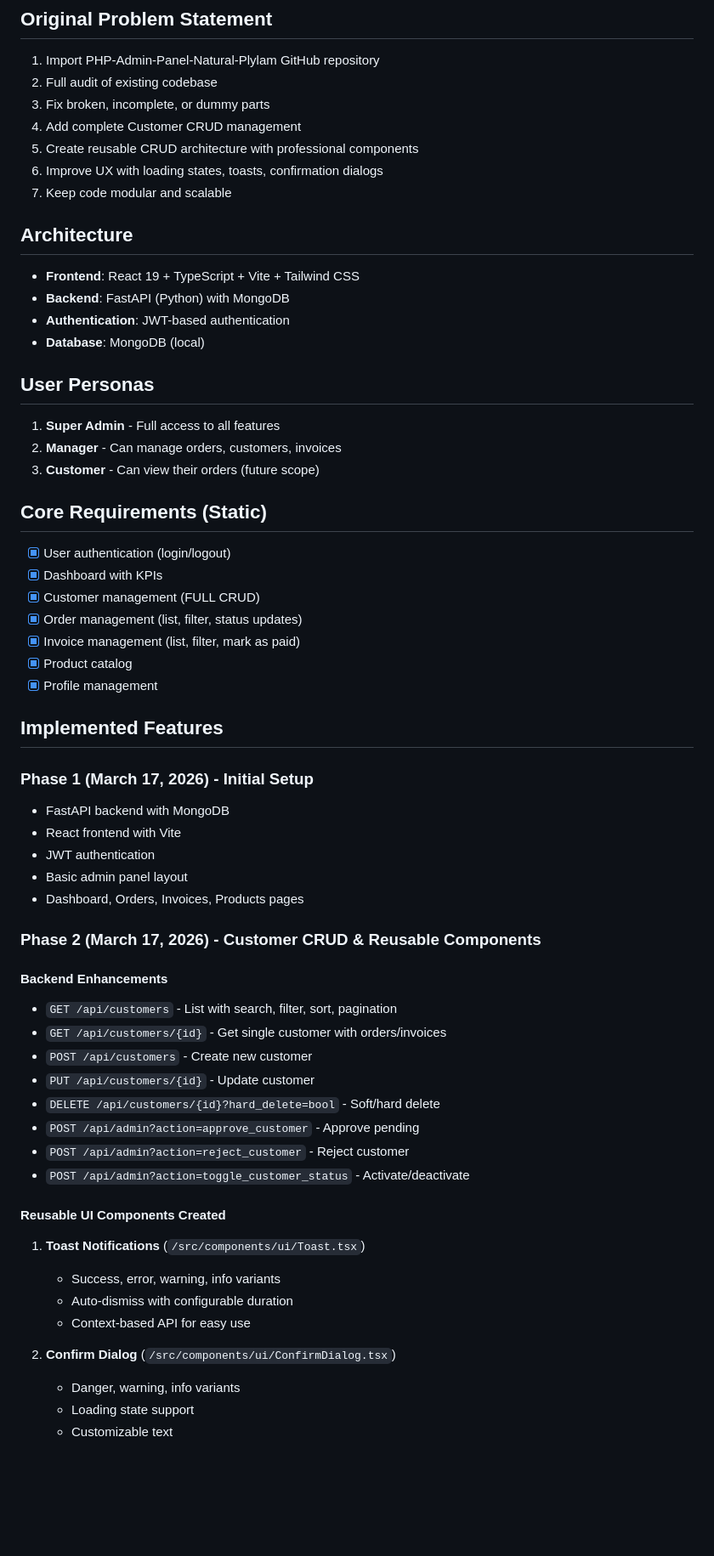
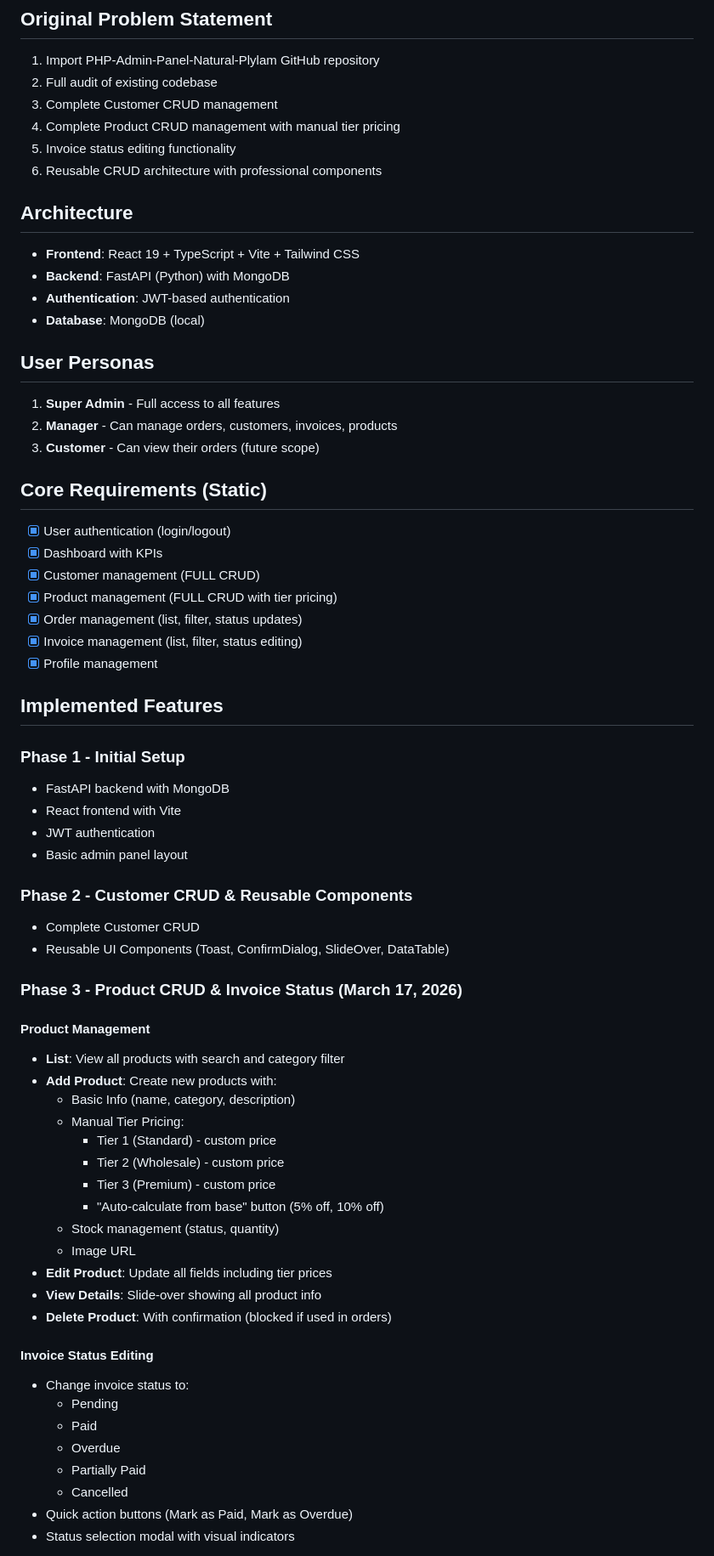
Before and after one commit to RohitSolanki021/Timber-App, a Markdown page: memory/PRD.md, the part around one of its changes. Shown at 85% size. Rendered like a GitHub page; blank space fills up the shorter version.

Commit message:
auto-commit for 7b389eb8-5159-43e9-b41e-c11c05e9172f

```diff
--- a/memory/PRD.md
+++ b/memory/PRD.md
@@ -3,11 +3,10 @@
 ## Original Problem Statement
 1. Import PHP-Admin-Panel-Natural-Plylam GitHub repository
 2. Full audit of existing codebase
-3. Fix broken, incomplete, or dummy parts
-4. Add complete Customer CRUD management
-5. Create reusable CRUD architecture with professional components
-6. Improve UX with loading states, toasts, confirmation dialogs
-7. Keep code modular and scalable
+3. Complete Customer CRUD management
+4. Complete Product CRUD management with manual tier pricing
+5. Invoice status editing functionality
+6. Reusable CRUD architecture with professional components
 
 ## Architecture
 - **Frontend**: React 19 + TypeScript + Vite + Tailwind CSS
@@ -17,47 +16,54 @@
 
 ## User Personas
 1. **Super Admin** - Full access to all features
-2. **Manager** - Can manage orders, customers, invoices
+2. **Manager** - Can manage orders, customers, invoices, products
 3. **Customer** - Can view their orders (future scope)
 
 ## Core Requirements (Static)
 - [x] User authentication (login/logout)
 - [x] Dashboard with KPIs
 - [x] Customer management (FULL CRUD)
+- [x] Product management (FULL CRUD with tier pricing)
 - [x] Order management (list, filter, status updates)
-- [x] Invoice management (list, filter, mark as paid)
-- [x] Product catalog
+- [x] Invoice management (list, filter, status editing)
 - [x] Profile management
 
 ## Implemented Features
 
-### Phase 1 (March 17, 2026) - Initial Setup
+### Phase 1 - Initial Setup
 - FastAPI backend with MongoDB
 - React frontend with Vite
 - JWT authentication
 - Basic admin panel layout
-- Dashboard, Orders, Invoices, Products pages
 
-### Phase 2 (March 17, 2026) - Customer CRUD & Reusable Components
+### Phase 2 - Customer CRUD & Reusable Components
+- Complete Customer CRUD
+- Reusable UI Components (Toast, ConfirmDialog, SlideOver, DataTable)
 
-#### Backend Enhancements
-- `GET /api/customers` - List with search, filter, sort, pagination
-- `GET /api/customers/{id}` - Get single customer with orders/invoices
-- `POST /api/customers` - Create new customer
-- `PUT /api/customers/{id}` - Update customer
-- `DELETE /api/customers/{id}?hard_delete=bool` - Soft/hard delete
-- `POST /api/admin?action=approve_customer` - Approve pending
-- `POST /api/admin?action=reject_customer` - Reject customer
-- `POST /api/admin?action=toggle_customer_status` - Activate/deactivate
+### Phase 3 - Product CRUD & Invoice Status (March 17, 2026)
 
-#### Reusable UI Components Created
-1. **Toast Notifications** (`/src/components/ui/Toast.tsx`)
-   - Success, error, warning, info variants
-   - Auto-dismiss with configurable duration
-   - Context-based API for easy use
+#### Product Management
+- **List**: View all products with search and category filter
+- **Add Product**: Create new products with:
+  - Basic Info (name, category, description)
+  - Manual Tier Pricing:
+    - Tier 1 (Standard) - custom price
+    - Tier 2 (Wholesale) - custom price
+    - Tier 3 (Premium) - custom price
+    - "Auto-calculate from base" button (5% off, 10% off)
+  - Stock management (status, quantity)
+  - Image URL
+- **Edit Product**: Update all fields including tier prices
+- **View Details**: Slide-over showing all product info
+- **Delete Product**: With confirmation (blocked if used in orders)
 
-2. **Confirm Dialog** (`/src/components/ui/ConfirmDialog.tsx`)
-   - Danger, warning, info variants
-   - Loading state support
-   - Customizable text
+#### Invoice Status Editing
+- Change invoice status to:
+  - Pending
+  - Paid
+  - Overdue
+  - Partially Paid
+  - Cancelled
+- Quick action buttons (Mark as Paid, Mark as Overdue)
+- Status selection modal with visual indicators
 
```
Also changed, not shown: other parts of memory/PRD.md (+25 -50 lines).
